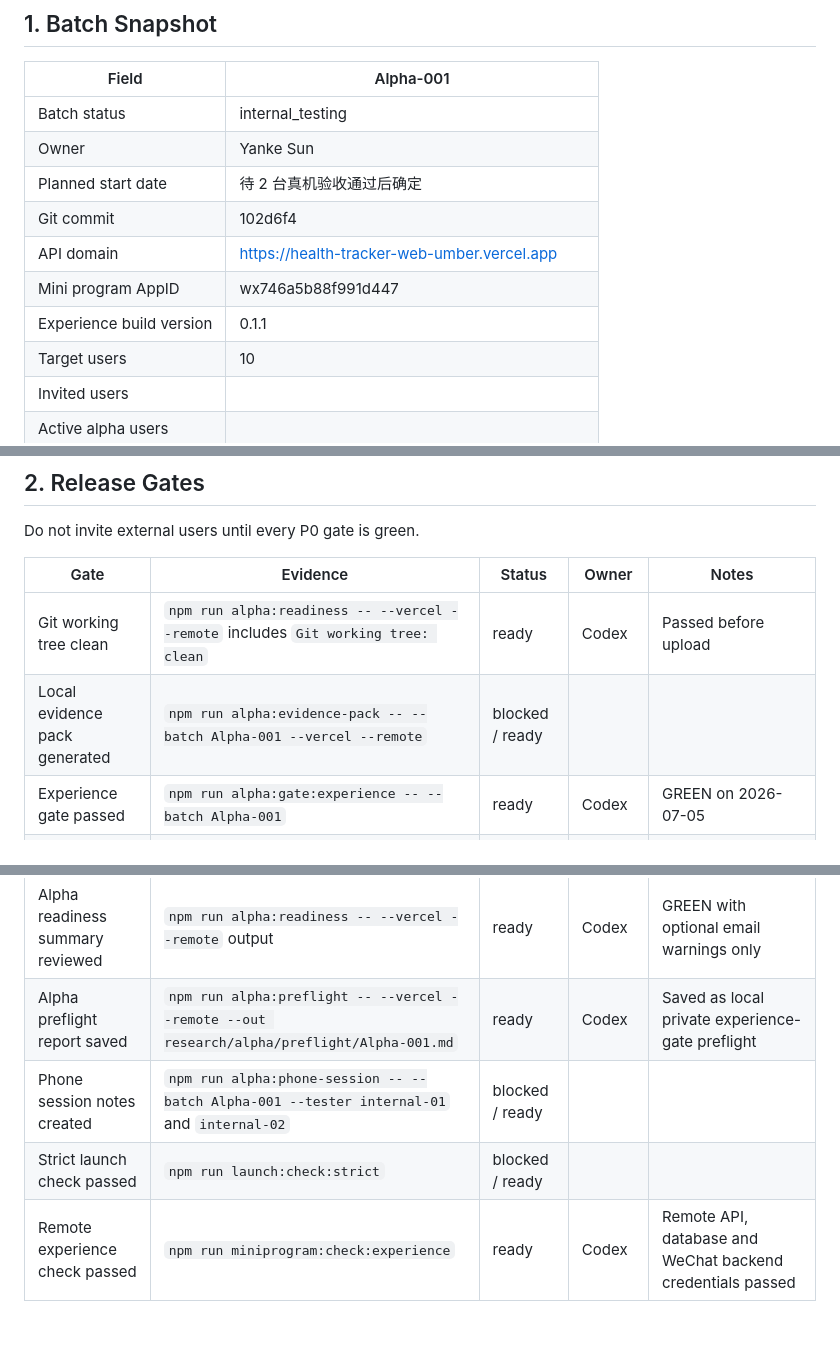
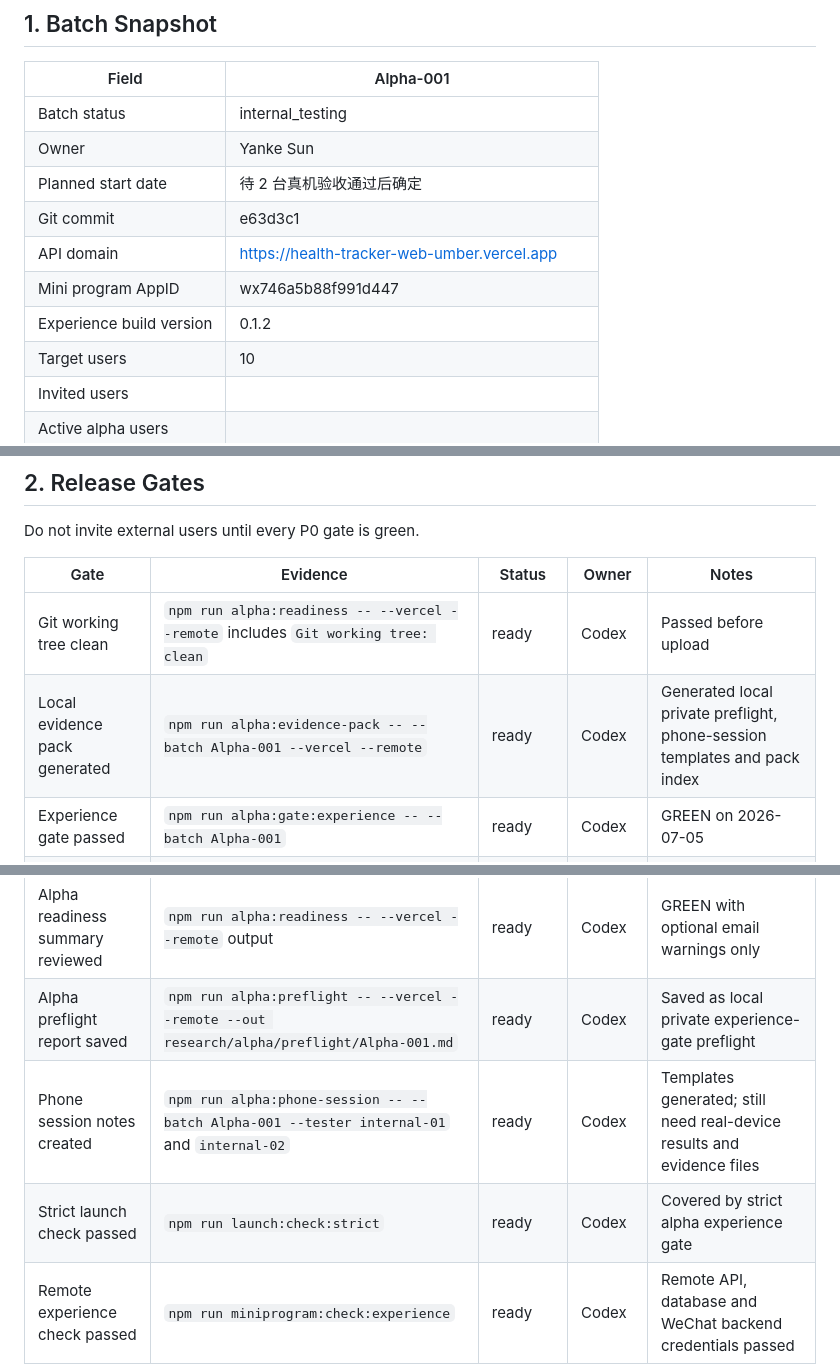
Before and after one commit to YankeSun/Personal-Health-Checker, a Markdown page: research/alpha/ALPHA_BATCH_CONTROL.md, 3 parts joined by grey strips. Drawn GitHub-style; blank space fills up the shorter version.

Commit message:
docs: update alpha internal testing status

```diff
--- a/research/alpha/ALPHA_BATCH_CONTROL.md
+++ b/research/alpha/ALPHA_BATCH_CONTROL.md
@@ -13,10 +13,10 @@
 | Batch status | internal_testing |
 | Owner | Yanke Sun |
 | Planned start date | 待 2 台真机验收通过后确定 |
-| Git commit | 102d6f4 |
+| Git commit | e63d3c1 |
 | API domain | https://health-tracker-web-umber.vercel.app |
 | Mini program AppID | wx746a5b88f991d447 |
-| Experience build version | 0.1.1 |
+| Experience build version | 0.1.2 |
 | Target users | 10 |
 | Invited users |  |
 | Active alpha users |  |
@@ -29,13 +29,13 @@ Do not invite external users until every P0 gate is green.
 | Gate | Evidence | Status | Owner | Notes |
 |---|---|---|---|---|
 | Git working tree clean | `npm run alpha:readiness -- --vercel --remote` includes `Git working tree: clean` | ready | Codex | Passed before upload |
-| Local evidence pack generated | `npm run alpha:evidence-pack -- --batch Alpha-001 --vercel --remote` | blocked / ready |  |  |
+| Local evidence pack generated | `npm run alpha:evidence-pack -- --batch Alpha-001 --vercel --remote` | ready | Codex | Generated local private preflight, phone-session templates and pack index |
 | Experience gate passed | `npm run alpha:gate:experience -- --batch Alpha-001` | ready | Codex | GREEN on 2026-07-05 |
 | Invite gate passed | `npm run alpha:invite-gate -- --batch Alpha-001` after 2 real-device sessions are filled | blocked / ready |  |  |
 | Alpha readiness summary reviewed | `npm run alpha:readiness -- --vercel --remote` output | ready | Codex | GREEN with optional email warnings only |
 | Alpha preflight report saved | `npm run alpha:preflight -- --vercel --remote --out research/alpha/preflight/Alpha-001.md` | ready | Codex | Saved as local private experience-gate preflight |
-| Phone session notes created | `npm run alpha:phone-session -- --batch Alpha-001 --tester internal-01` and `internal-02` | blocked / ready |  |  |
-| Strict launch check passed | `npm run launch:check:strict` | blocked / ready |  |  |
+| Phone session notes created | `npm run alpha:phone-session -- --batch Alpha-001 --tester internal-01` and `internal-02` | ready | Codex | Templates generated; still need real-device results and evidence files |
+| Strict launch check passed | `npm run launch:check:strict` | ready | Codex | Covered by strict alpha experience gate |
 | Remote experience check passed | `npm run miniprogram:check:experience` | ready | Codex | Remote API, database and WeChat backend credentials passed |
 | Real AppID configured | `miniprogram/project.config.json` is not `touristappid` | ready | Codex | Real AppID present |
 | Vercel production env configured | Vercel env screenshot or CLI confirmation | ready | Codex | Required env names verified by readiness |
```
Also changed, not shown: other parts of research/alpha/ALPHA_BATCH_CONTROL.md (+1 -1 lines), PROGRESS_LOG.md (+1 -1 lines).
